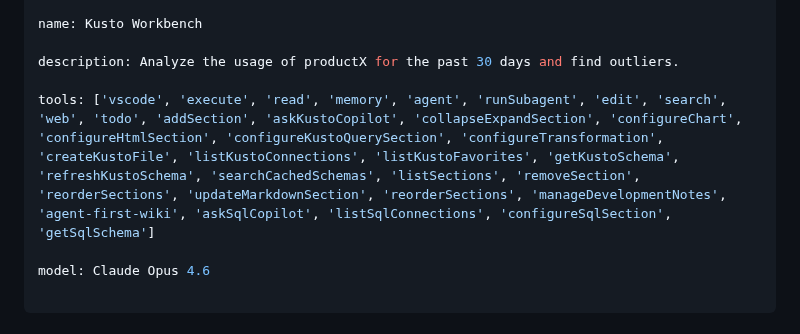
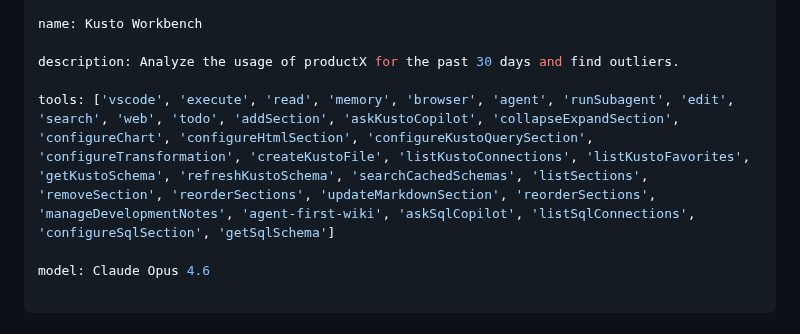
Before and after one commit to AngelosP/vscode-kusto-workbench, a Markdown page: copilot-instructions/custom-agent.md, the part around the change. Drawn GitHub-style.

```diff
--- a/copilot-instructions/custom-agent.md
+++ b/copilot-instructions/custom-agent.md
@@ -4,7 +4,7 @@ name: Kusto Workbench
 
 description: Analyze the usage of productX for the past 30 days and find outliers.
 
-tools: ['vscode', 'execute', 'read', 'memory', 'agent', 'runSubagent', 'edit', 'search', 'web', 'todo', 'addSection', 'askKustoCopilot', 'collapseExpandSection', 'configureChart', 'configureHtmlSection', 'configureKustoQuerySection', 'configureTransformation', 'createKustoFile', 'listKustoConnections', 'listKustoFavorites', 'getKustoSchema', 'refreshKustoSchema', 'searchCachedSchemas', 'listSections', 'removeSection', 'reorderSections', 'updateMarkdownSection', 'reorderSections', 'manageDevelopmentNotes', 'agent-first-wiki', 'askSqlCopilot', 'listSqlConnections', 'configureSqlSection', 'getSqlSchema']
+tools: ['vscode', 'execute', 'read', 'memory', 'browser', 'agent', 'runSubagent', 'edit', 'search', 'web', 'todo', 'addSection', 'askKustoCopilot', 'collapseExpandSection', 'configureChart', 'configureHtmlSection', 'configureKustoQuerySection', 'configureTransformation', 'createKustoFile', 'listKustoConnections', 'listKustoFavorites', 'getKustoSchema', 'refreshKustoSchema', 'searchCachedSchemas', 'listSections', 'removeSection', 'reorderSections', 'updateMarkdownSection', 'reorderSections', 'manageDevelopmentNotes', 'agent-first-wiki', 'askSqlCopilot', 'listSqlConnections', 'configureSqlSection', 'getSqlSchema']
 
 model: Claude Opus 4.6
 
```
Also changed, not shown: CHANGELOG.md (+3 -1 lines), README.md (+1 -1 lines), media/marketplace/sql-sections.png (added), 14 other files.
